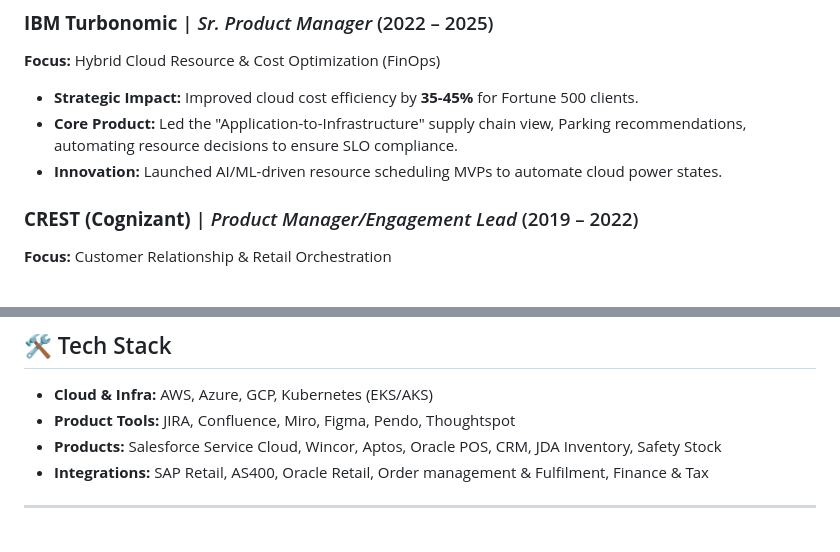
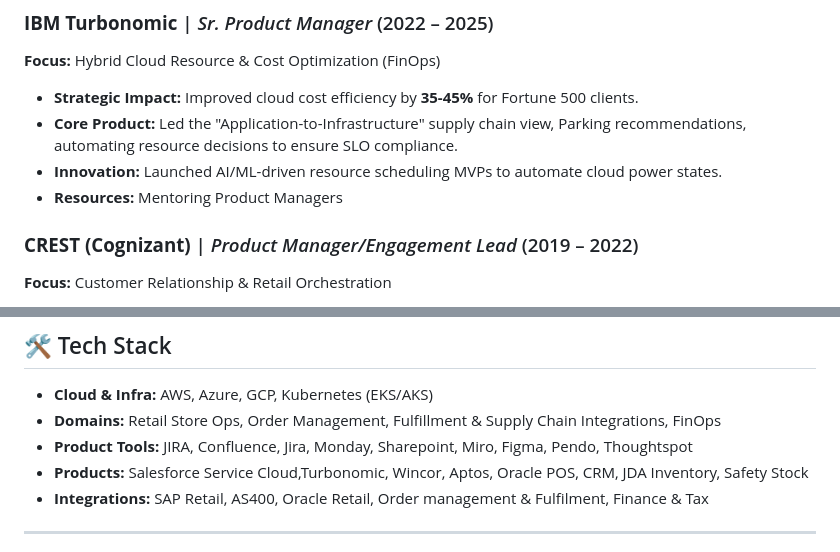
Before and after one commit to rajeshkanna-pm/As-A-Product-Manager, a Markdown page: README.md, 2 parts joined by grey strips. Rendered like a GitHub page.

```diff
--- a/README.md
+++ b/README.md
@@ -12,6 +12,7 @@ I am a product leader focused on bridging the gap between technical infrastructu
 * **Strategic Impact:** Improved cloud cost efficiency by **35-45%** for Fortune 500 clients.
 * **Core Product:** Led the "Application-to-Infrastructure" supply chain view, Parking recommendations, automating resource decisions to ensure SLO compliance.
 * **Innovation:** Launched AI/ML-driven resource scheduling MVPs to automate cloud power states.
+* **Resources:** Mentoring Product Managers
 
 ### **CREST (Cognizant)** | *Product Manager/Engagement Lead* (2019 – 2022)
 **Focus:** Customer Relationship & Retail Orchestration
@@ -38,8 +39,9 @@ I am a product leader focused on bridging the gap between technical infrastructu
 
 ## 🛠 Tech Stack
 * **Cloud & Infra:** AWS, Azure, GCP, Kubernetes (EKS/AKS)
-* **Product Tools:** JIRA, Confluence, Miro, Figma, Pendo, Thoughtspot
-* **Products:** Salesforce Service Cloud, Wincor, Aptos, Oracle POS, CRM, JDA Inventory, Safety Stock
+* **Domains:** Retail Store Ops, Order Management, Fulfillment & Supply Chain Integrations, FinOps
+* **Product Tools:** JIRA, Confluence, Jira, Monday, Sharepoint, Miro, Figma, Pendo, Thoughtspot
+* **Products:** Salesforce Service Cloud,Turbonomic, Wincor, Aptos, Oracle POS, CRM, JDA Inventory, Safety Stock
 * **Integrations:** SAP Retail, AS400, Oracle Retail, Order management & Fulfilment, Finance & Tax
 
 ---
```
